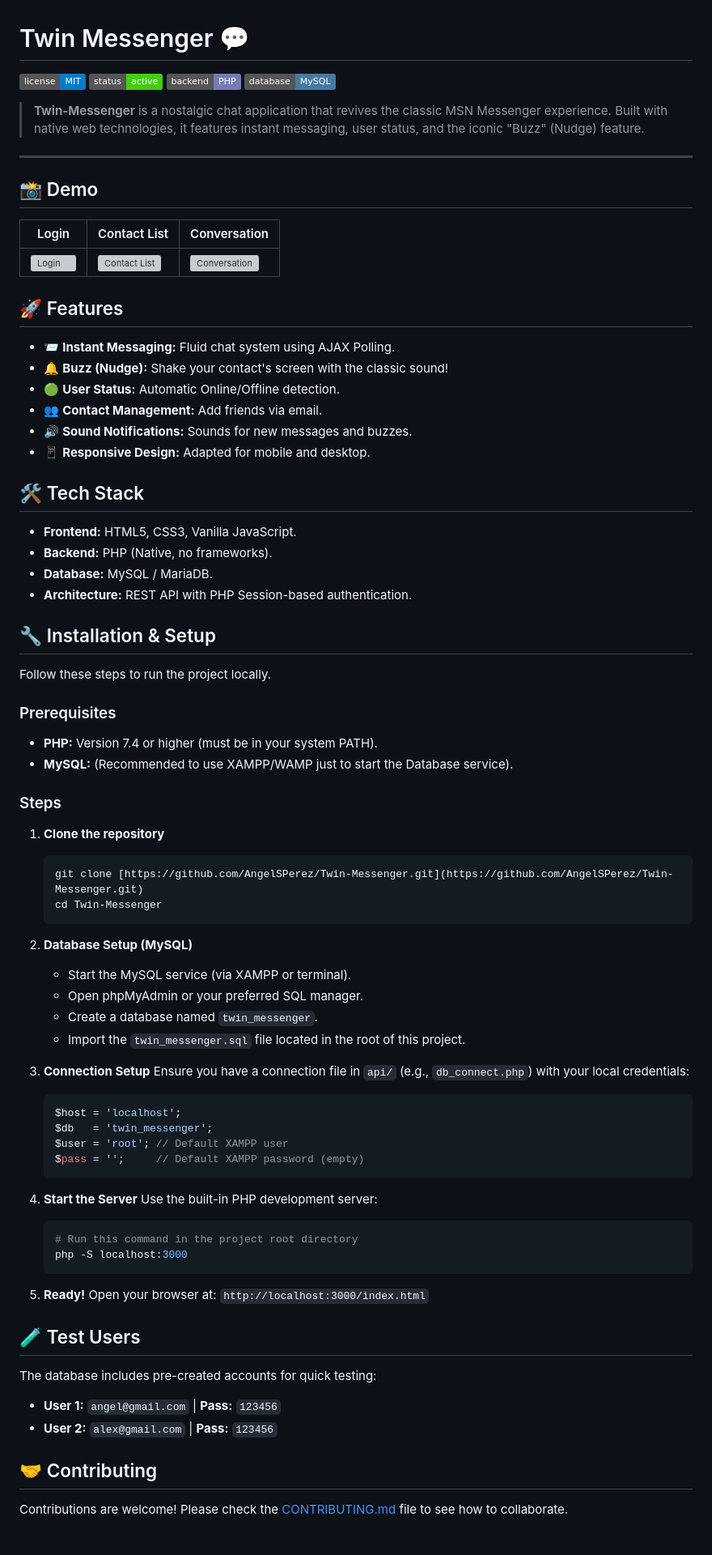
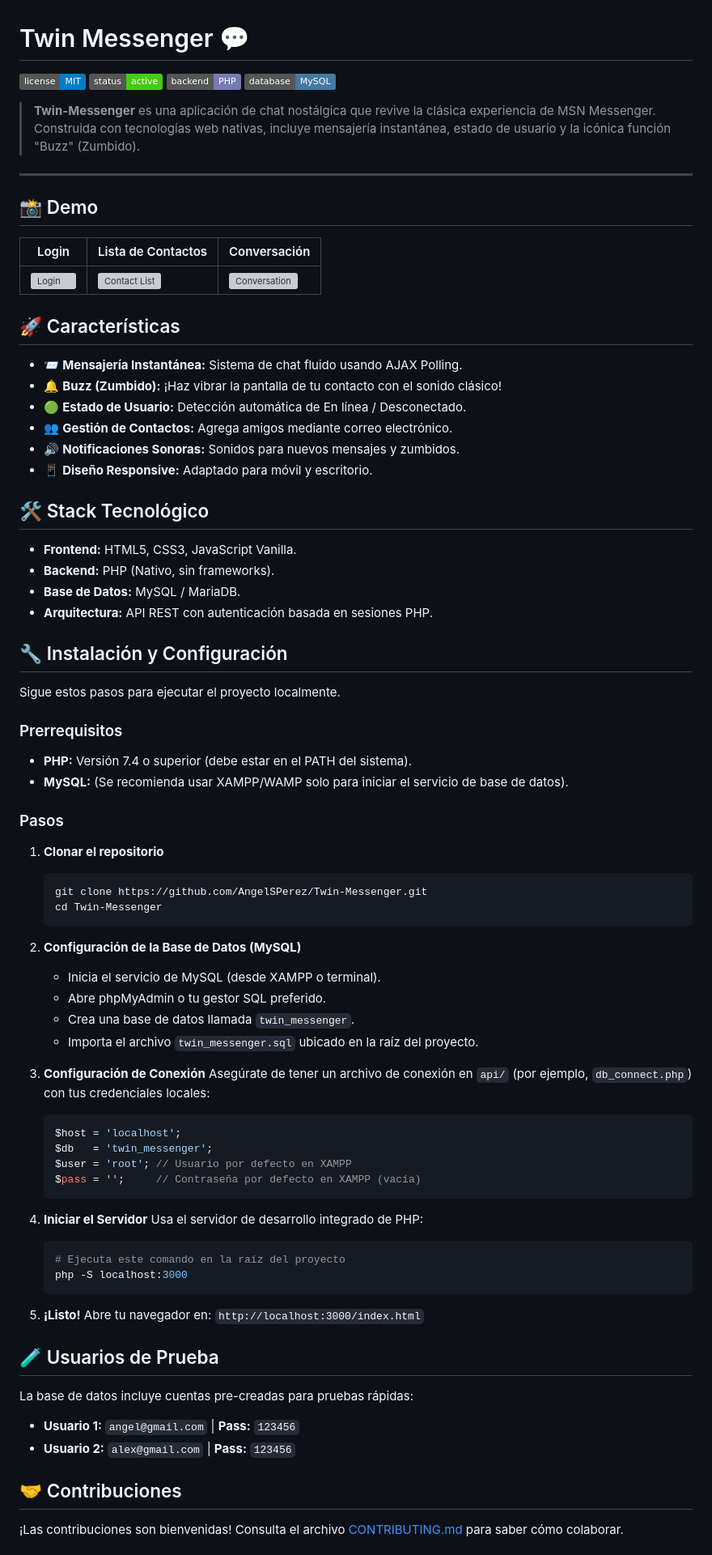
Before and after one commit to AngelDev2343/TwinMessenger, a Markdown page: README.md, the part around one of its changes. Shown at 81% size. GitHub-like rendering; badges without logos; grey boxes are pictures that could not be loaded.

````diff
--- a/README.md
+++ b/README.md
@@ -5,80 +5,80 @@
 ![PHP](https://img.shields.io/badge/backend-PHP-777BB4.svg)
 ![MySQL](https://img.shields.io/badge/database-MySQL-4479A1.svg)
 
-> **Twin-Messenger** is a nostalgic chat application that revives the classic MSN Messenger experience. Built with native web technologies, it features instant messaging, user status, and the iconic "Buzz" (Nudge) feature.
+> **Twin-Messenger** es una aplicación de chat nostálgica que revive la clásica experiencia de MSN Messenger. Construida con tecnologías web nativas, incluye mensajería instantánea, estado de usuario y la icónica función "Buzz" (Zumbido).
 
 ---
 
 ## 📸 Demo
 
-| Login | Contact List | Conversation |
-|-------|--------------|--------------|
+| Login | Lista de Contactos | Conversación |
+|-------|--------------------|--------------|
 | <img width="452" alt="Login" src="https://github.com/user-attachments/assets/2f8e4e34-dd7c-48cf-90d4-4fb075ace2ce" /> | <img width="452" alt="Contact List" src="https://github.com/user-attachments/assets/d9d213a9-86b8-4dc5-a61f-9f8b2efdb094" /> | <img width="452" alt="Conversation" src="https://github.com/user-attachments/assets/31140da9-c7df-4aa4-a28c-871cbe826698" /> |
 
 
-## 🚀 Features
+## 🚀 Características
 
-- 📨 **Instant Messaging:** Fluid chat system using AJAX Polling.
-- 🔔 **Buzz (Nudge):** Shake your contact's screen with the classic sound!
-- 🟢 **User Status:** Automatic Online/Offline detection.
-- 👥 **Contact Management:** Add friends via email.
-- 🔊 **Sound Notifications:** Sounds for new messages and buzzes.
-- 📱 **Responsive Design:** Adapted for mobile and desktop.
+- 📨 **Mensajería Instantánea:** Sistema de chat fluido usando AJAX Polling.
+- 🔔 **Buzz (Zumbido):** ¡Haz vibrar la pantalla de tu contacto con el sonido clásico!
+- 🟢 **Estado de Usuario:** Detección automática de En línea / Desconectado.
+- 👥 **Gestión de Contactos:** Agrega amigos mediante correo electrónico.
+- 🔊 **Notificaciones Sonoras:** Sonidos para nuevos mensajes y zumbidos.
+- 📱 **Diseño Responsive:** Adaptado para móvil y escritorio.
 
-## 🛠️ Tech Stack
+## 🛠️ Stack Tecnológico
 
-* **Frontend:** HTML5, CSS3, Vanilla JavaScript.
-* **Backend:** PHP (Native, no frameworks).
-* **Database:** MySQL / MariaDB.
-* **Architecture:** REST API with PHP Session-based authentication.
+* **Frontend:** HTML5, CSS3, JavaScript Vanilla.
+* **Backend:** PHP (Nativo, sin frameworks).
+* **Base de Datos:** MySQL / MariaDB.
+* **Arquitectura:** API REST con autenticación basada en sesiones PHP.
 
-## 🔧 Installation & Setup
+## 🔧 Instalación y Configuración
 
-Follow these steps to run the project locally.
+Sigue estos pasos para ejecutar el proyecto localmente.
 
-### Prerequisites
-* **PHP:** Version 7.4 or higher (must be in your system PATH).
-* **MySQL:** (Recommended to use XAMPP/WAMP just to start the Database service).
+### Prerrequisitos
+* **PHP:** Versión 7.4 o superior (debe estar en el PATH del sistema).
+* **MySQL:** (Se recomienda usar XAMPP/WAMP solo para iniciar el servicio de base de datos).
 
-### Steps
+### Pasos
 
-1.  **Clone the repository**
+1.  **Clonar el repositorio**
     ```bash
-    git clone [https://github.com/AngelSPerez/Twin-Messenger.git](https://github.com/AngelSPerez/Twin-Messenger.git)
+    git clone https://github.com/AngelSPerez/Twin-Messenger.git
     cd Twin-Messenger
     ```
 
-2.  **Database Setup (MySQL)**
-    * Start the MySQL service (via XAMPP or terminal).
-    * Open phpMyAdmin or your preferred SQL manager.
-    * Create a database named `twin_messenger`.
-    * Import the `twin_messenger.sql` file located in the root of this project.
+2.  **Configuración de la Base de Datos (MySQL)**
+    * Inicia el servicio de MySQL (desde XAMPP o terminal).
+    * Abre phpMyAdmin o tu gestor SQL preferido.
+    * Crea una base de datos llamada `twin_messenger`.
+    * Importa el archivo `twin_messenger.sql` ubicado en la raíz del proyecto.
 
-3.  **Connection Setup**
-    Ensure you have a connection file in `api/` (e.g., `db_connect.php`) with your local credentials:
+3.  **Configuración de Conexión**
+    Asegúrate de tener un archivo de conexión en `api/` (por ejemplo, `db_connect.php`) con tus credenciales locales:
     ```php
     $host = 'localhost';
     $db   = 'twin_messenger';
-    $user = 'root'; // Default XAMPP user
-    $pass = '';     // Default XAMPP password (empty)
+    $user = 'root'; // Usuario por defecto en XAMPP
+    $pass = '';     // Contraseña por defecto en XAMPP (vacía)
     ```
 
-4.  **Start the Server**
-    Use the built-in PHP development server:
+4.  **Iniciar el Servidor**
+    Usa el servidor de desarrollo integrado de PHP:
     ```bash
-    # Run this command in the project root directory
+    # Ejecuta este comando en la raíz del proyecto
     php -S localhost:3000
     ```
 
-5.  **Ready!**
-    Open your browser at: `http://localhost:3000/index.html`
+5.  **¡Listo!**
+    Abre tu navegador en: `http://localhost:3000/index.html`
 
-## 🧪 Test Users
-The database includes pre-created accounts for quick testing:
-* **User 1:** `angel@gmail.com` | **Pass:** `123456`
-* **User 2:** `alex@gmail.com`  | **Pass:** `123456`
+## 🧪 Usuarios de Prueba
+La base de datos incluye cuentas pre-creadas para pruebas rápidas:
+* **Usuario 1:** `angel@gmail.com` | **Pass:** `123456`
+* **Usuario 2:** `alex@gmail.com`  | **Pass:** `123456`
 
-## 🤝 Contributing
+## 🤝 Contribuciones
 
-Contributions are welcome! Please check the [CONTRIBUTING.md](CONTRIBUTING.md) file to see how to collaborate.
+¡Las contribuciones son bienvenidas! Consulta el archivo [CONTRIBUTING.md](CONTRIBUTING.md) para saber cómo colaborar.
 
````
Also changed, not shown: other parts of README.md (+5 -5 lines).
